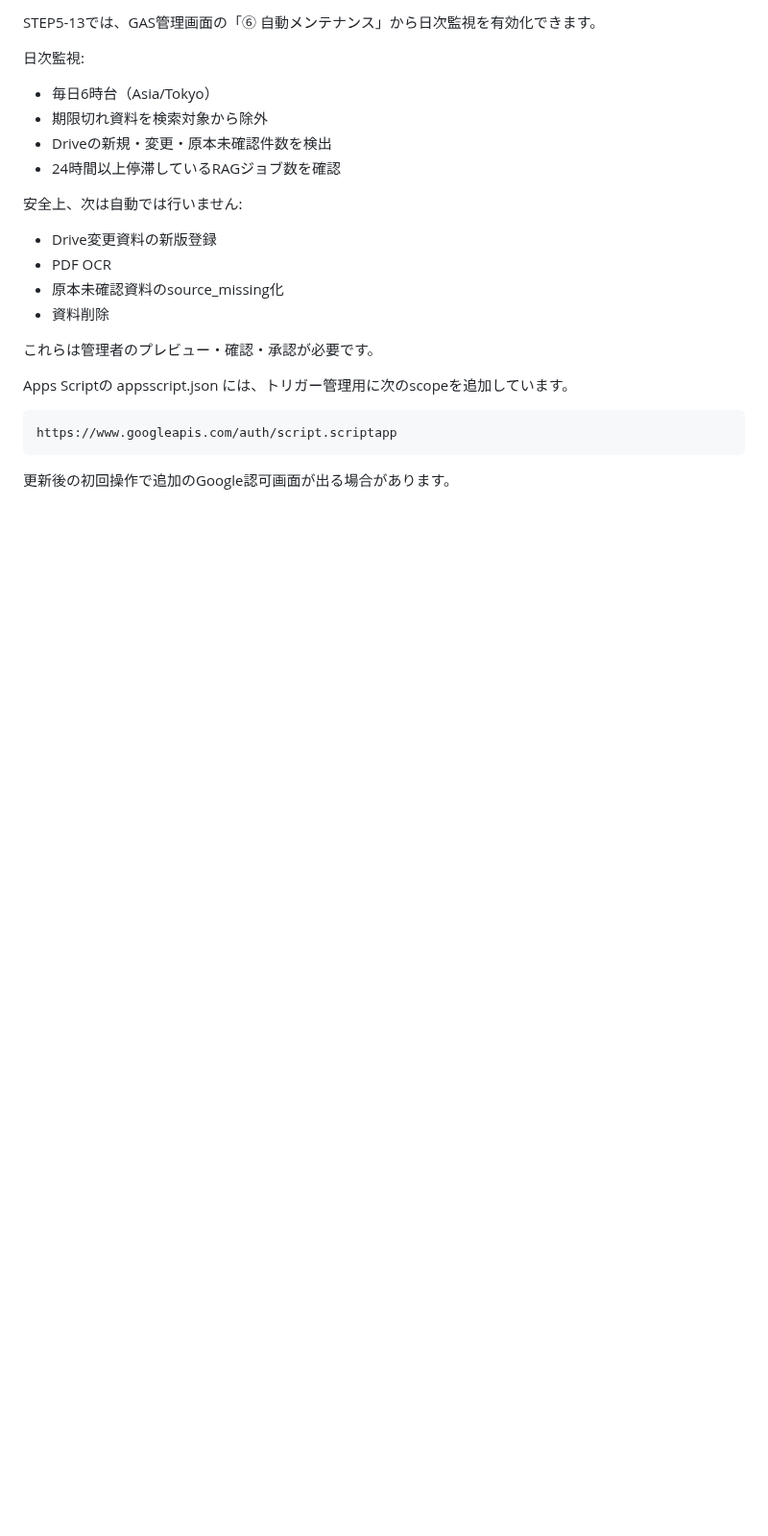
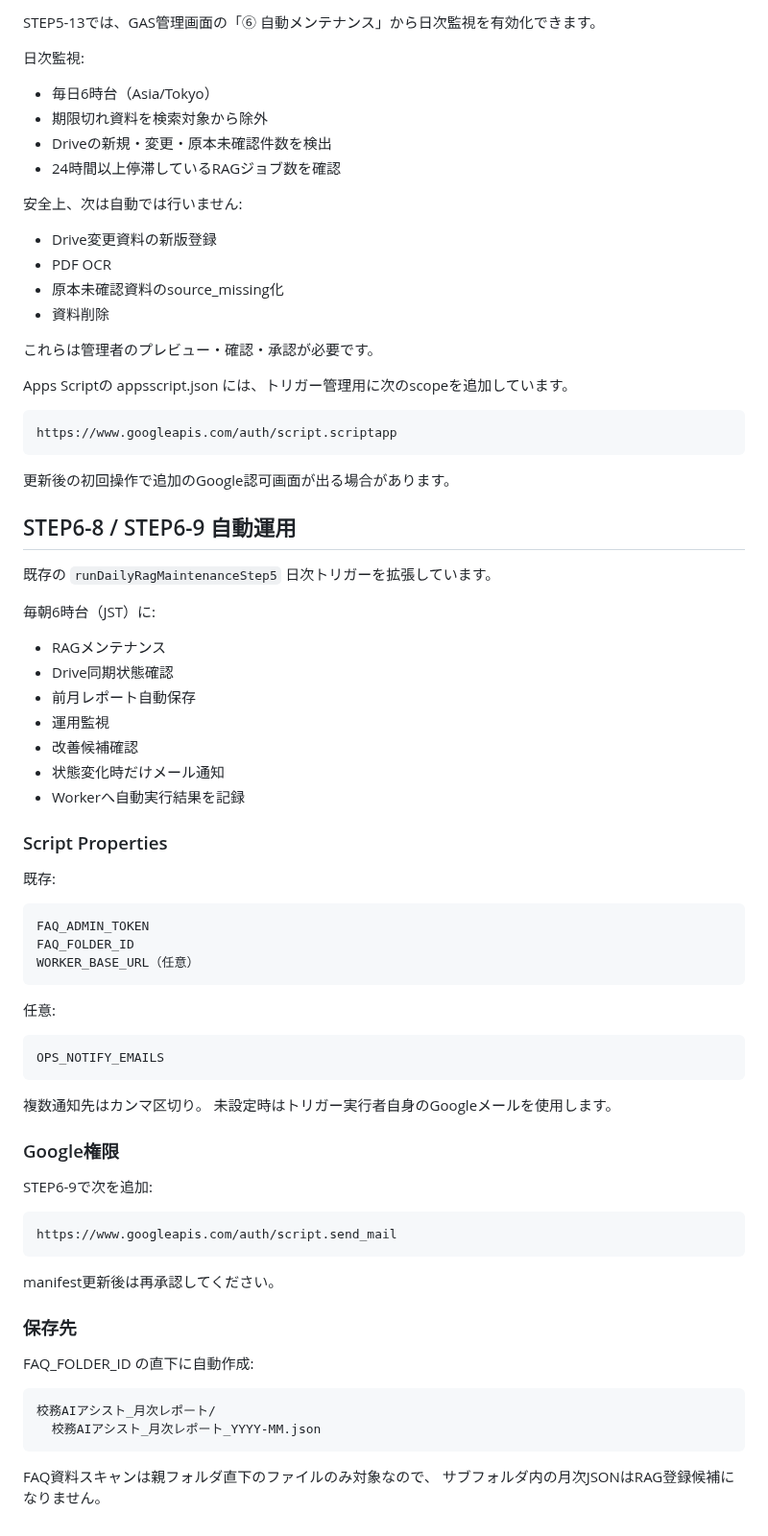
Before and after one commit to kedamotohironobu-lang/takasago-jhs-komu-ai-assist, a Markdown page: gas-faq-admin/README.md, the part around the change. Shown at 96% size. GitHub-like rendering; blank space fills up the shorter version.

Commit message:
STEP6-9: document GAS auto report and email setup

````diff
--- a/gas-faq-admin/README.md
+++ b/gas-faq-admin/README.md
@@ -210,3 +210,56 @@ https://www.googleapis.com/auth/script.scriptapp
 ```
 
 更新後の初回操作で追加のGoogle認可画面が出る場合があります。
+
+
+## STEP6-8 / STEP6-9 自動運用
+
+既存の `runDailyRagMaintenanceStep5` 日次トリガーを拡張しています。
+
+毎朝6時台（JST）に:
+- RAGメンテナンス
+- Drive同期状態確認
+- 前月レポート自動保存
+- 運用監視
+- 改善候補確認
+- 状態変化時だけメール通知
+- Workerへ自動実行結果を記録
+
+### Script Properties
+
+既存:
+```text
+FAQ_ADMIN_TOKEN
+FAQ_FOLDER_ID
+WORKER_BASE_URL（任意）
+```
+
+任意:
+```text
+OPS_NOTIFY_EMAILS
+```
+
+複数通知先はカンマ区切り。
+未設定時はトリガー実行者自身のGoogleメールを使用します。
+
+### Google権限
+
+STEP6-9で次を追加:
+
+```text
+https://www.googleapis.com/auth/script.send_mail
+```
+
+manifest更新後は再承認してください。
+
+### 保存先
+
+FAQ_FOLDER_ID の直下に自動作成:
+
+```text
+校務AIアシスト_月次レポート/
+  校務AIアシスト_月次レポート_YYYY-MM.json
+```
+
+FAQ資料スキャンは親フォルダ直下のファイルのみ対象なので、
+サブフォルダ内の月次JSONはRAG登録候補になりません。
````
